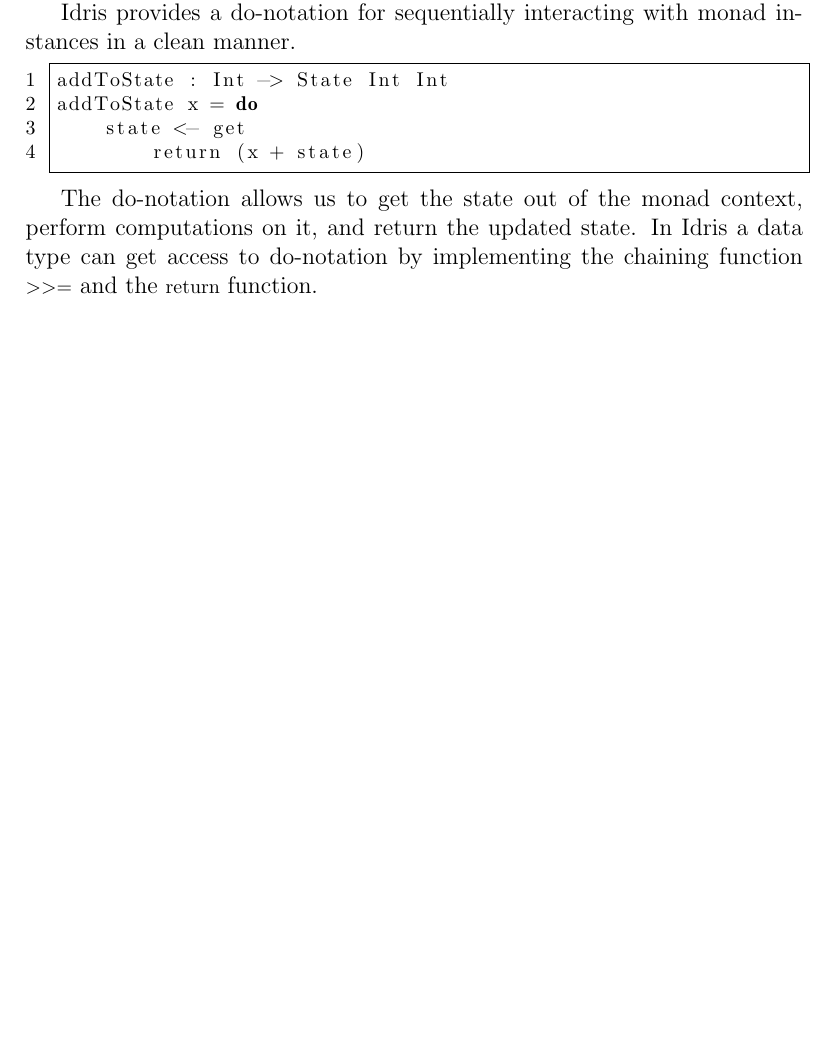
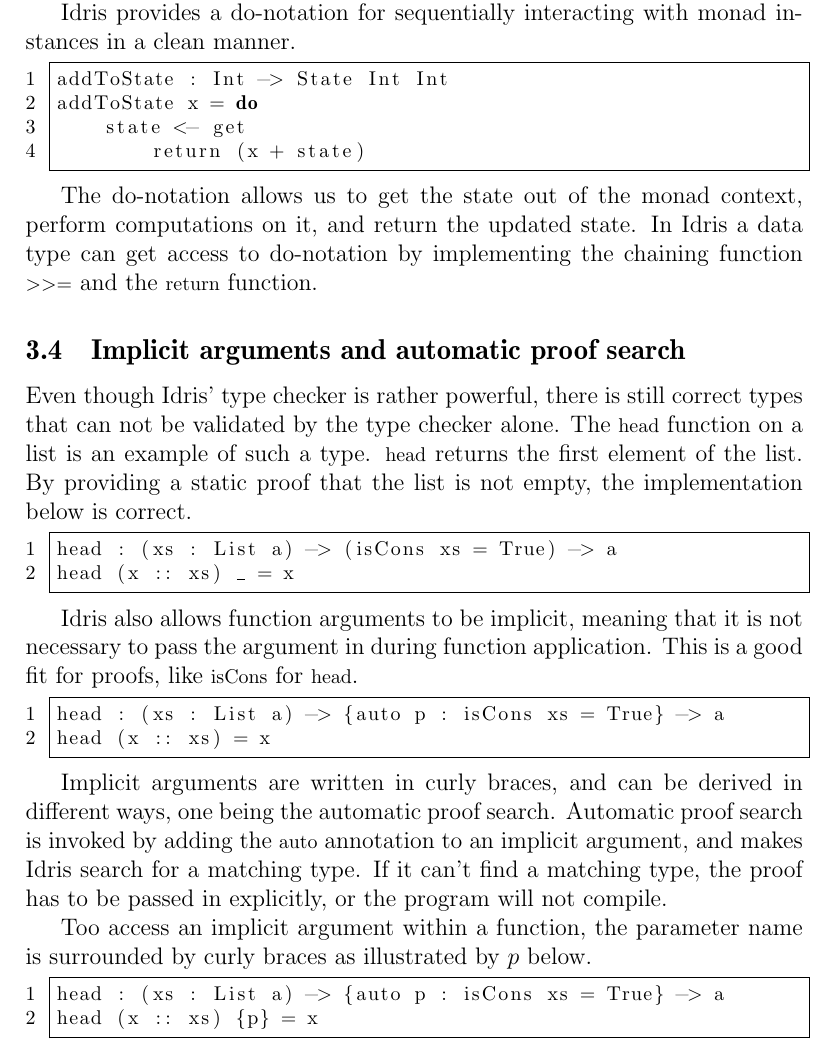
Before and after one commit to cassiebaer/ucph-msc-thesis-dpdt, a LaTeX paper (docs/main.tex): part of page 16 of 37 before the commit and part of page 16 of 38 after it, cut so that both start at the same text, the shorter picture padded with empty space. Compiled offline with pdfLaTeX.

Commit message:
Add Implicit arguments and automatic proof search subsection

```diff
--- a/docs/main.tex
+++ b/docs/main.tex
@@ -534,6 +534,37 @@
 
 The do-notation allows us to get the state out of the monad context, perform computations on it, and return the updated state.
 In Idris a data type can get access to do-notation by implementing the chaining function \lstinline{>>=} and the \lstinline{return} function.
+
+\subsection{Implicit arguments and automatic proof search}
+
+Even though Idris' type checker is rather powerful, there is still correct types that can not be validated by the type checker alone.
+The \lstinline{head} function on a list is an example of such a type.
+\lstinline{head} returns the first element of the list.
+By providing a static proof that the list is not empty, the implementation below is correct.
+
+\begin{lstlisting}
+head : (xs : List a) -> (isCons xs = True) -> a
+head (x :: xs) _ = x
+\end{lstlisting}
+
+Idris also allows function arguments to be implicit, meaning that it is not necessary to pass the argument in during function application.
+This is a good fit for proofs, like \lstinline{isCons} for \lstinline{head}.
+
+\begin{lstlisting}
+head : (xs : List a) -> {auto p : isCons xs = True} -> a
+head (x :: xs) = x
+\end{lstlisting}
+
+Implicit arguments are written in curly braces, and can be derived in different ways, one being the automatic proof search.
+Automatic proof search is invoked by adding the \lstinline{auto} annotation to an implicit argument, and makes Idris search for a matching type.
+If it can't find a matching type, the proof has to be passed in explicitly, or the program will not compile.
+
+Too access an implicit argument within a function, the parameter name is surrounded by curly braces as illustrated by $p$ below.
+
+\begin{lstlisting}
+head : (xs : List a) -> {auto p : isCons xs = True} -> a
+head (x :: xs) {p} = x
+\end{lstlisting}
 
 
 
```
